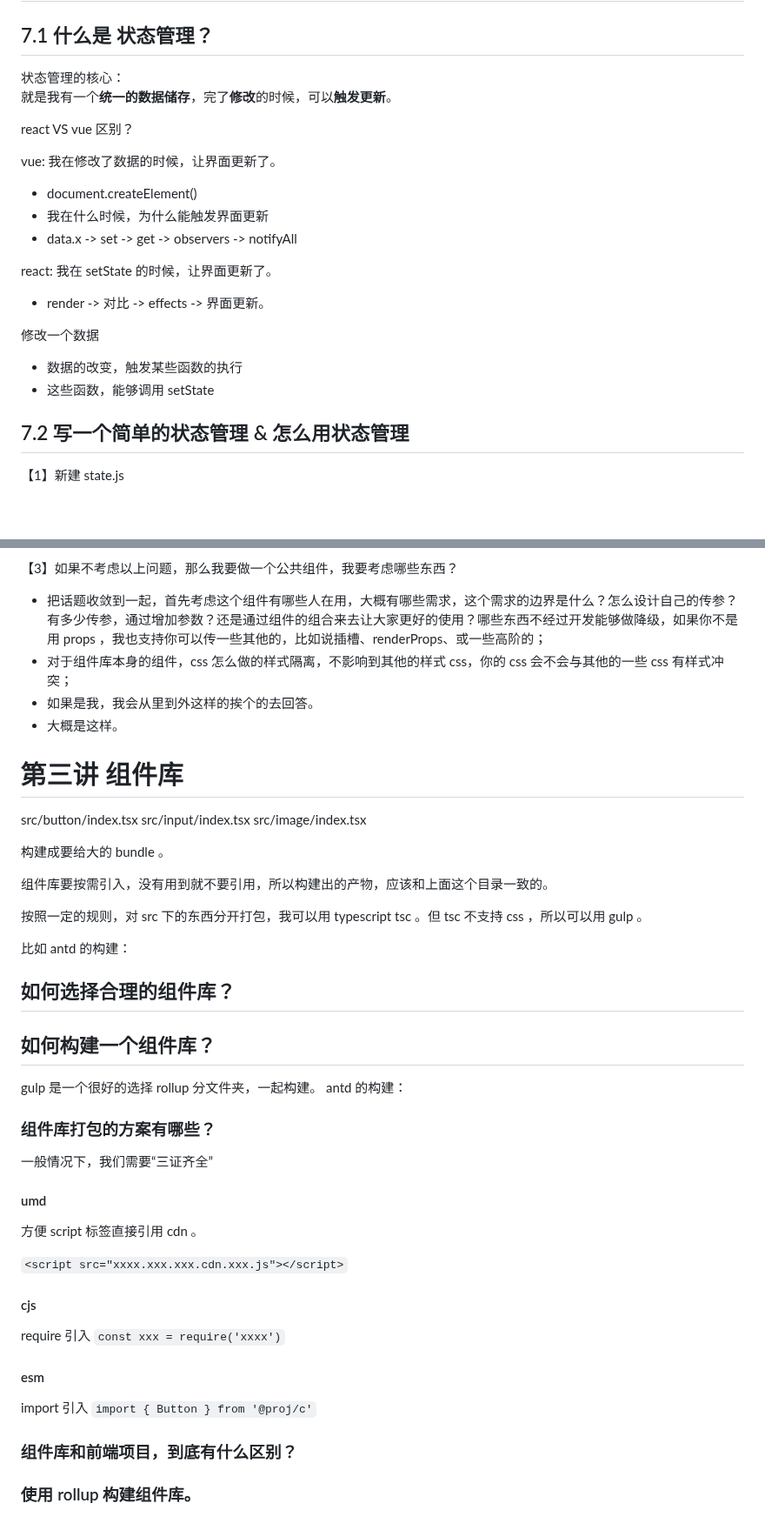
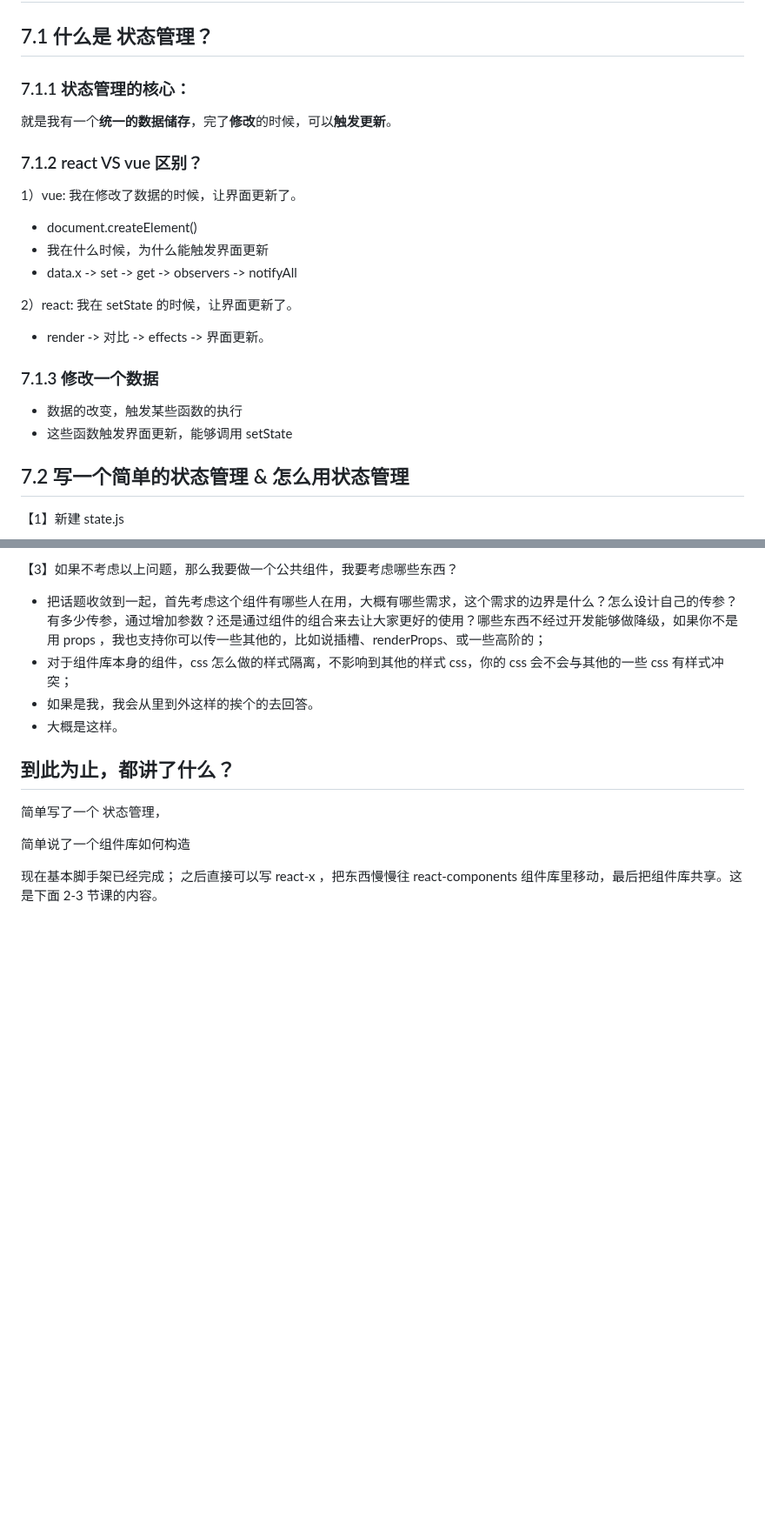
Before and after one commit to djsz3y/zhaowa-study-notes, a Markdown page: formal_lessons/react_0611_react-practice.md, 2 parts joined by grey strips. Shown at 87% size. GitHub-like rendering; blank space fills up the shorter version.

Commit message:
feat: 二十八、react 实战- 玩转 react 全家桶（第二讲 react 环境安装）

```diff
--- a/formal_lessons/react_0611_react-practice.md
+++ b/formal_lessons/react_0611_react-practice.md
@@ -854,25 +854,26 @@ pnpm i react-router-dom --filter @proj/react-x
 
 ## 7.1 什么是 状态管理？
 
-状态管理的核心：
+### 7.1.1 状态管理的核心：
+
 就是我有一个**统一的数据储存**，完了**修改**的时候，可以**触发更新**。
 
-react VS vue 区别？
+### 7.1.2 react VS vue 区别？
 
-vue: 我在修改了数据的时候，让界面更新了。
+1）vue: 我在修改了数据的时候，让界面更新了。
 
 - document.createElement()
 - 我在什么时候，为什么能触发界面更新
 - data.x -> set -> get -> observers -> notifyAll
 
-react: 我在 setState 的时候，让界面更新了。
+2）react: 我在 setState 的时候，让界面更新了。
 
 - render -> 对比 -> effects -> 界面更新。
 
-修改一个数据
+### 7.1.3 修改一个数据
 
 - 数据的改变，触发某些函数的执行
-- 这些函数，能够调用 setState
+- 这些函数触发界面更新，能够调用 setState
 
 ## 7.2 写一个简单的状态管理 & 怎么用状态管理
 
@@ -977,48 +978,11 @@ setName('yunyin2')
 - 如果是我，我会从里到外这样的挨个的去回答。
 - 大概是这样。
 
-# 第三讲 组件库
+## 到此为止，都讲了什么？
 
-src/button/index.tsx
-src/input/index.tsx
-src/image/index.tsx
+简单写了一个 状态管理，
 
-构建成要给大的 bundle 。
+简单说了一个组件库如何构造
 
-组件库要按需引入，没有用到就不要引用，所以构建出的产物，应该和上面这个目录一致的。
-
-按照一定的规则，对 src 下的东西分开打包，我可以用 typescript tsc 。但 tsc 不支持 css ，所以可以用 gulp 。
-
-比如 antd 的构建：
-
-## 如何选择合理的组件库？
-
-## 如何构建一个组件库？
-
-gulp 是一个很好的选择
-rollup 分文件夹，一起构建。
-antd 的构建：
-
-### 组件库打包的方案有哪些？
-
-一般情况下，我们需要“三证齐全”
-
-#### umd
-
-方便 script 标签直接引用 cdn 。
-
-`<script src="xxxx.xxx.xxx.cdn.xxx.js"></script>`
-
-#### cjs
-
-require 引入
-`const xxx = require('xxxx')`
-
-#### esm
-
-import 引入
-`import { Button } from '@proj/c'`
-
-### 组件库和前端项目，到底有什么区别？
-
-### 使用 rollup 构建组件库。
+现在基本脚手架已经完成；
+之后直接可以写 react-x ，把东西慢慢往 react-components 组件库里移动，最后把组件库共享。这是下面 2-3 节课的内容。
```
Also changed, not shown: other parts of formal_lessons/react_0611_react-practice.md (+1 -1 lines).
